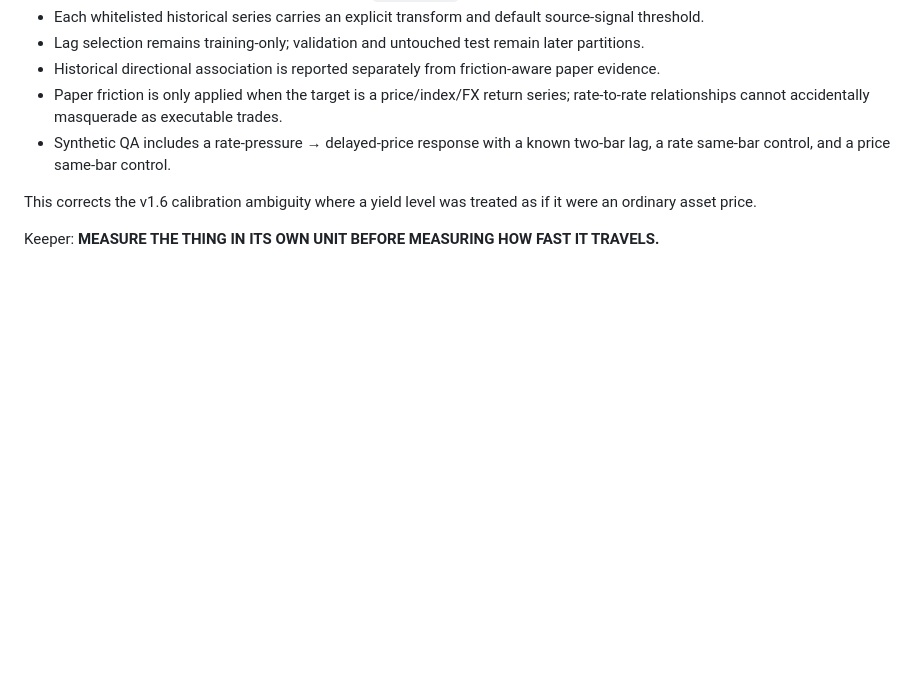
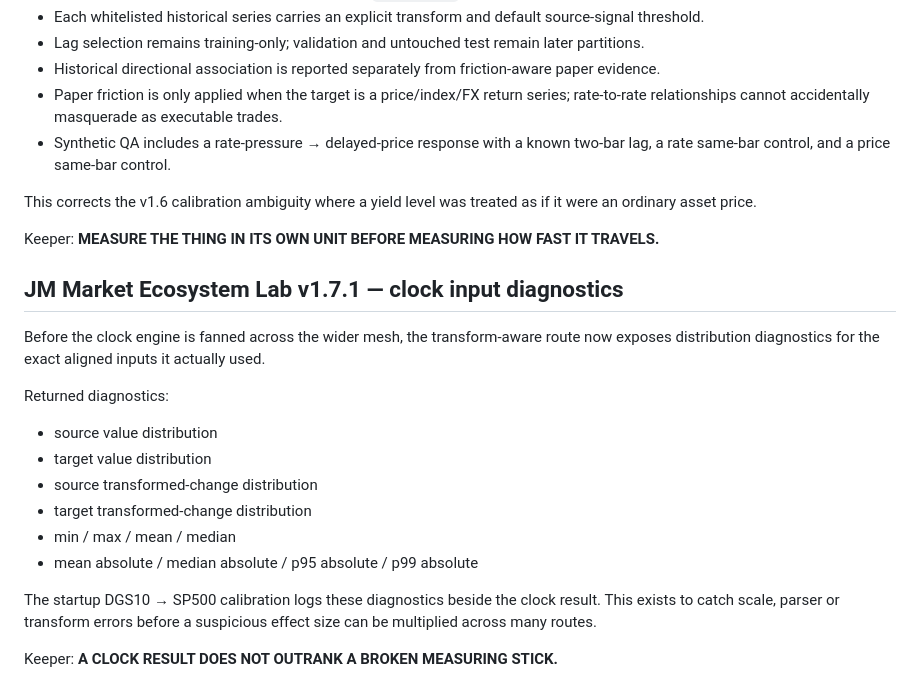
Before and after one commit to JMisJustMe/jm-cloud-contact-server-first-cloud, a Markdown page: README.md, the part around the change. Drawn GitHub-style; blank space fills up the shorter version.

Commit message:
Document clock input diagnostics v1.7.1

```diff
--- a/README.md
+++ b/README.md
@@ -171,3 +171,20 @@ The mismatched-clock engine now distinguishes the kind of quantity being observe
 This corrects the v1.6 calibration ambiguity where a yield level was treated as if it were an ordinary asset price.
 
 Keeper: **MEASURE THE THING IN ITS OWN UNIT BEFORE MEASURING HOW FAST IT TRAVELS.**
+
+
+## JM Market Ecosystem Lab v1.7.1 — clock input diagnostics
+
+Before the clock engine is fanned across the wider mesh, the transform-aware route now exposes distribution diagnostics for the exact aligned inputs it actually used.
+
+Returned diagnostics:
+- source value distribution
+- target value distribution
+- source transformed-change distribution
+- target transformed-change distribution
+- min / max / mean / median
+- mean absolute / median absolute / p95 absolute / p99 absolute
+
+The startup DGS10 → SP500 calibration logs these diagnostics beside the clock result. This exists to catch scale, parser or transform errors before a suspicious effect size can be multiplied across many routes.
+
+Keeper: **A CLOCK RESULT DOES NOT OUTRANK A BROKEN MEASURING STICK.**
```
